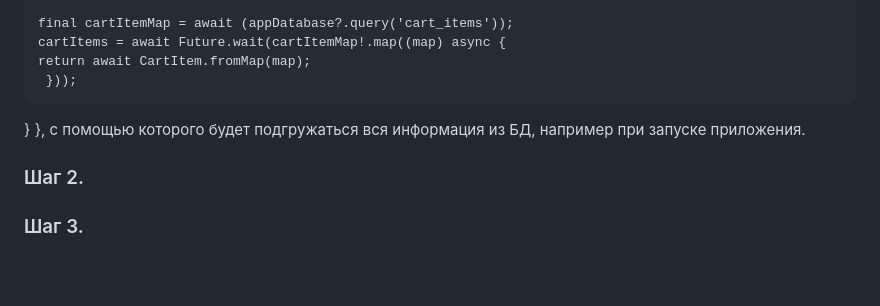
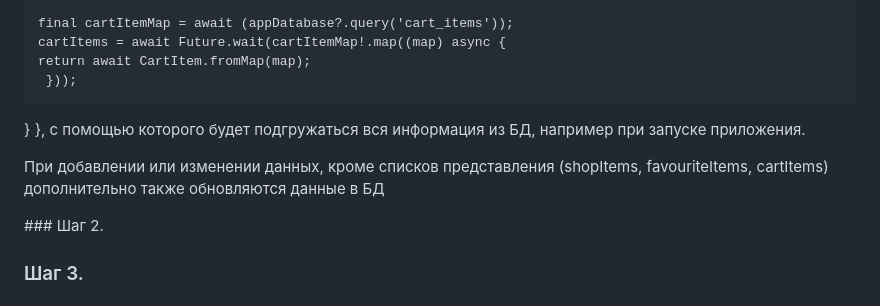
Before and after one commit to DaniilStolyarov/pks_sem5_p6, a Markdown page: README.md, the part around the change. GitHub-like rendering; blank space fills up the shorter version.

```diff
--- a/README.md
+++ b/README.md
@@ -57,6 +57,7 @@
   }
 }</pre>, с помощью которого будет подгружаться вся информация из БД, например при запуске приложения.
 
+<p>При добавлении или изменении данных, кроме списков представления (shopItems, favouriteItems, cartItems) дополнительно также обновляются данные в БД</p>
 ### Шаг 2.
 
 
```
